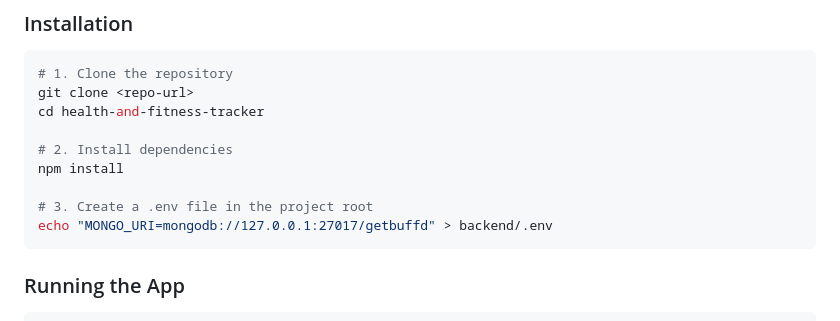
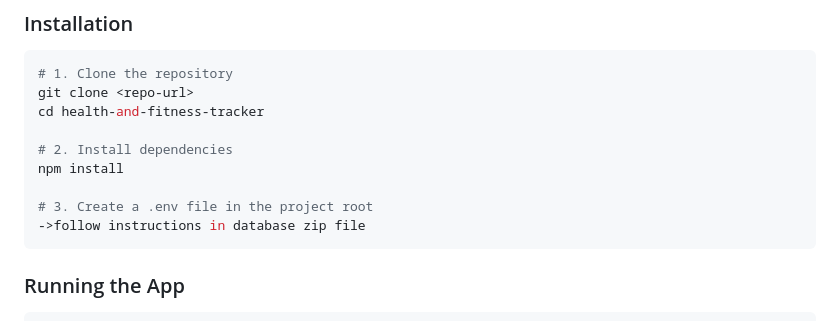
Before and after one commit to 555-t/health-and-fitness-tracker, a Markdown page: README.md, the part around the change. Drawn GitHub-style.

````diff
--- a/README.md
+++ b/README.md
@@ -107,7 +107,7 @@ cd health-and-fitness-tracker
 npm install
 
 # 3. Create a .env file in the project root
-echo "MONGO_URI=mongodb://127.0.0.1:27017/getbuffd" > backend/.env
+->follow instructions in database zip file
 ```
 
 ### Running the App
````
